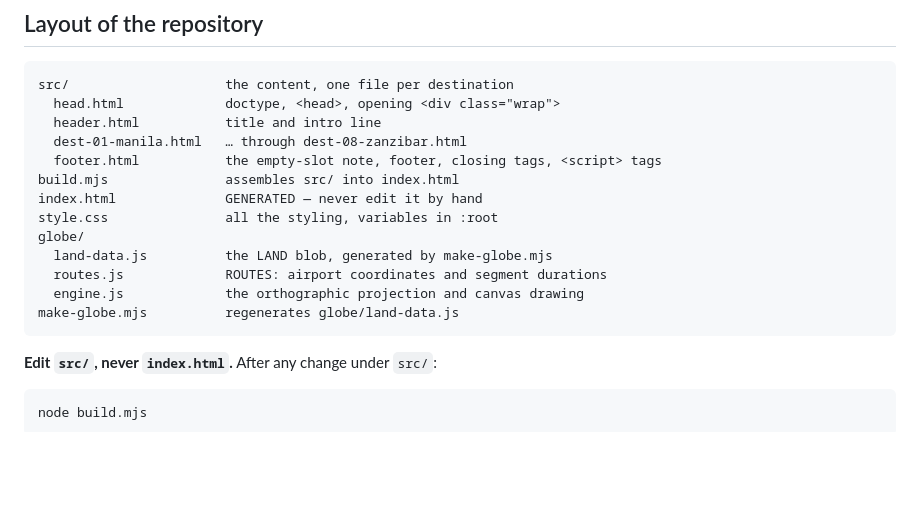
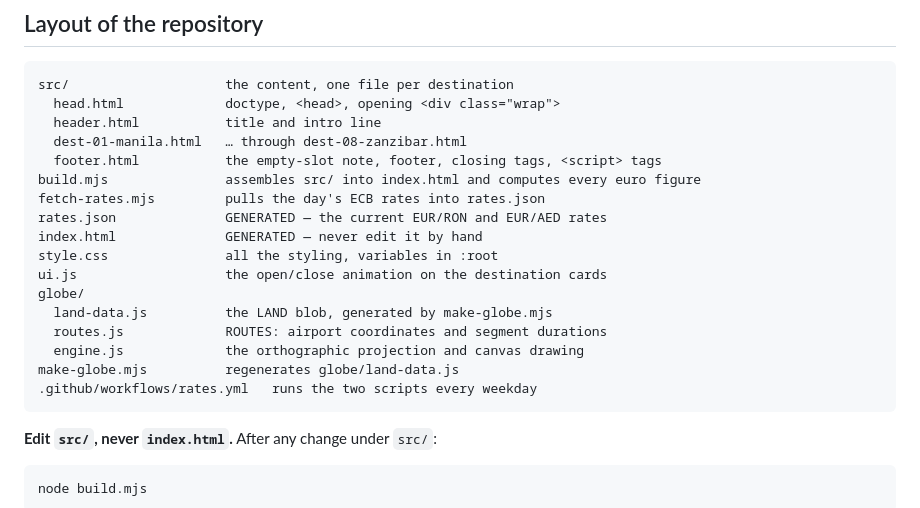
Before and after one commit to gaabi16/holiday-feb-2027, a Markdown page: CLAUDE.md, the part around one of its changes. Drawn GitHub-style; blank space fills up the shorter version.

````diff
--- a/CLAUDE.md
+++ b/CLAUDE.md
@@ -19,14 +19,18 @@ src/                    the content, one file per destination
   header.html           title and intro line
   dest-01-manila.html   … through dest-08-zanzibar.html
   footer.html           the empty-slot note, footer, closing tags, <script> tags
-build.mjs               assembles src/ into index.html
+build.mjs               assembles src/ into index.html and computes every euro figure
+fetch-rates.mjs         pulls the day's ECB rates into rates.json
+rates.json              GENERATED — the current EUR/RON and EUR/AED rates
 index.html              GENERATED — never edit it by hand
 style.css               all the styling, variables in :root
+ui.js                   the open/close animation on the destination cards
 globe/
   land-data.js          the LAND blob, generated by make-globe.mjs
   routes.js             ROUTES: airport coordinates and segment durations
   engine.js             the orthographic projection and canvas drawing
 make-globe.mjs          regenerates globe/land-data.js
+.github/workflows/rates.yml   runs the two scripts every weekday
 ```
 
 **Edit `src/`, never `index.html`.** After any change under `src/`:
````
Also changed, not shown: other parts of CLAUDE.md (+54 -2 lines).
